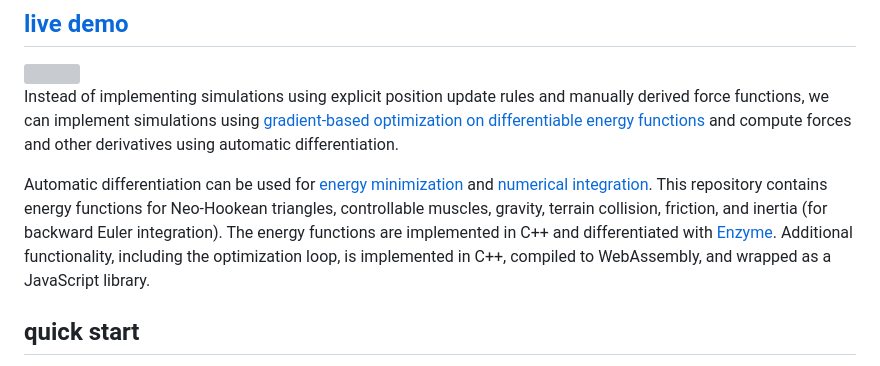
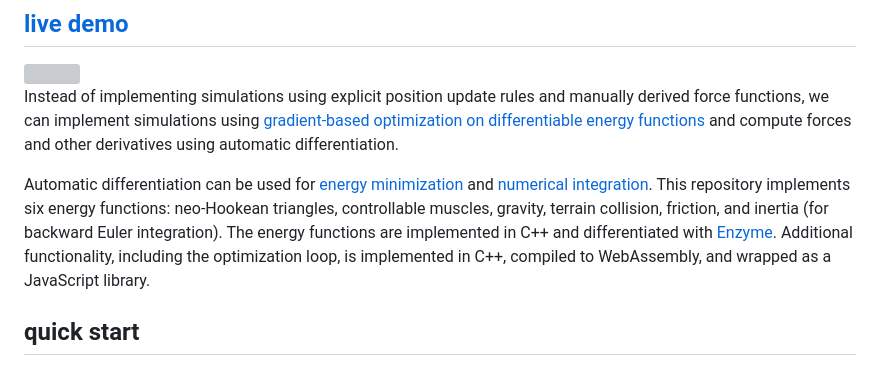
Before and after one commit to juniorrojas/algovivo, a Markdown page: README.md, the part around the change. Drawn GitHub-style; grey boxes are pictures that could not be loaded.

```diff
--- a/README.md
+++ b/README.md
@@ -12,7 +12,7 @@ A JavaScript + WebAssembly implementation of an energy-based formulation for sof
 
 Instead of implementing simulations using explicit position update rules and manually derived force functions, we can implement simulations using [gradient-based optimization on differentiable energy functions](https://medium.com/@juniorrojas/physics-based-simulation-via-backpropagation-on-energy-functions-6d3b0e93f5fb) and compute forces and other derivatives using automatic differentiation.
 
-Automatic differentiation can be used for [energy minimization](https://github.com/juniorrojas/hookean-springs-pytorch) and [numerical integration](https://github.com/juniorrojas/springs-integration-pytorch). This repository contains energy functions for Neo-Hookean triangles, controllable muscles, gravity, terrain collision, friction, and inertia (for backward Euler integration). The energy functions are implemented in C++ and differentiated with [Enzyme](https://github.com/EnzymeAD/Enzyme). Additional functionality, including the optimization loop, is implemented in C++, compiled to WebAssembly, and wrapped as a JavaScript library.
+Automatic differentiation can be used for [energy minimization](https://github.com/juniorrojas/hookean-springs-pytorch) and [numerical integration](https://github.com/juniorrojas/springs-integration-pytorch). This repository implements six energy functions: neo-Hookean triangles, controllable muscles, gravity, terrain collision, friction, and inertia (for backward Euler integration). The energy functions are implemented in C++ and differentiated with [Enzyme](https://github.com/EnzymeAD/Enzyme). Additional functionality, including the optimization loop, is implemented in C++, compiled to WebAssembly, and wrapped as a JavaScript library.
 
 ## quick start
 
```
